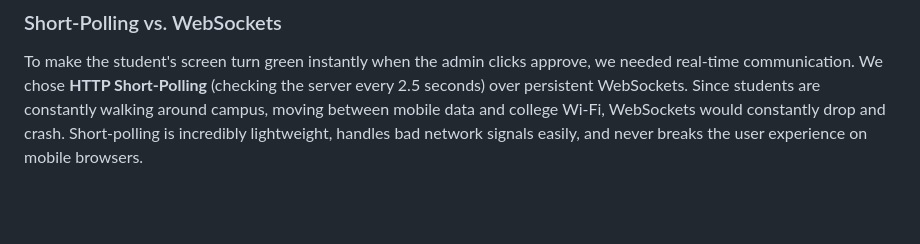
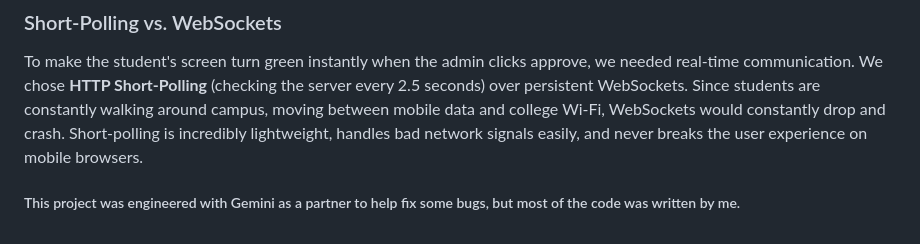
Before and after one commit to rxjith/canteen-app, a Markdown page: README.md, the part around the change. Drawn GitHub-style; blank space fills up the shorter version.

Commit message:
README.md delta

```diff
--- a/README.md
+++ b/README.md
@@ -35,3 +35,5 @@ When handling food stock, we had to decide how to block double-orders. We chose
 
 ### Short-Polling vs. WebSockets
 To make the student's screen turn green instantly when the admin clicks approve, we needed real-time communication. We chose **HTTP Short-Polling** (checking the server every 2.5 seconds) over persistent WebSockets. Since students are constantly walking around campus, moving between mobile data and college Wi-Fi, WebSockets would constantly drop and crash. Short-polling is incredibly lightweight, handles bad network signals easily, and never breaks the user experience on mobile browsers.
+
+<h5>This project was engineered with Gemini as a partner to help fix some bugs, but most of the code was written by me.<h5/>
```
